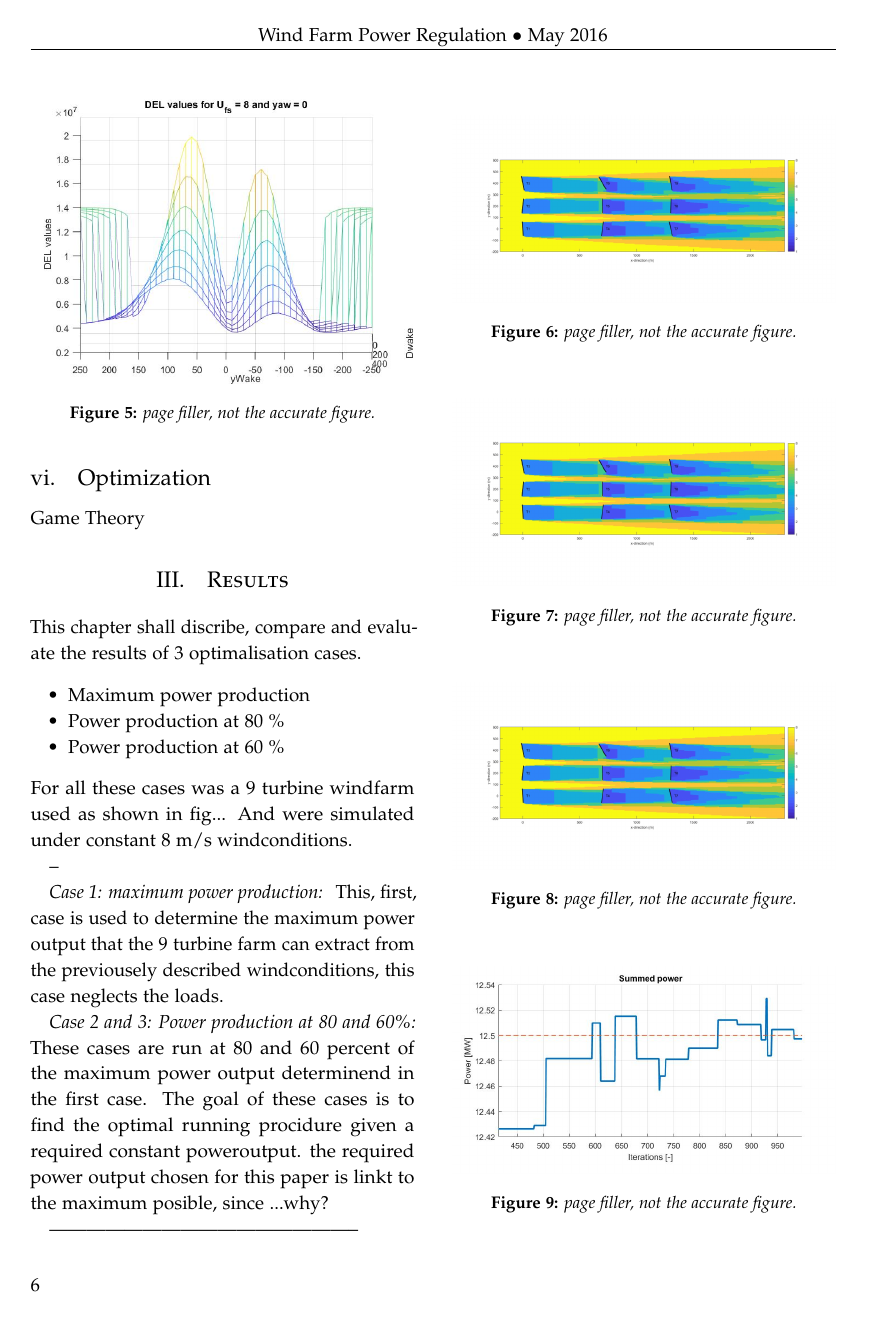
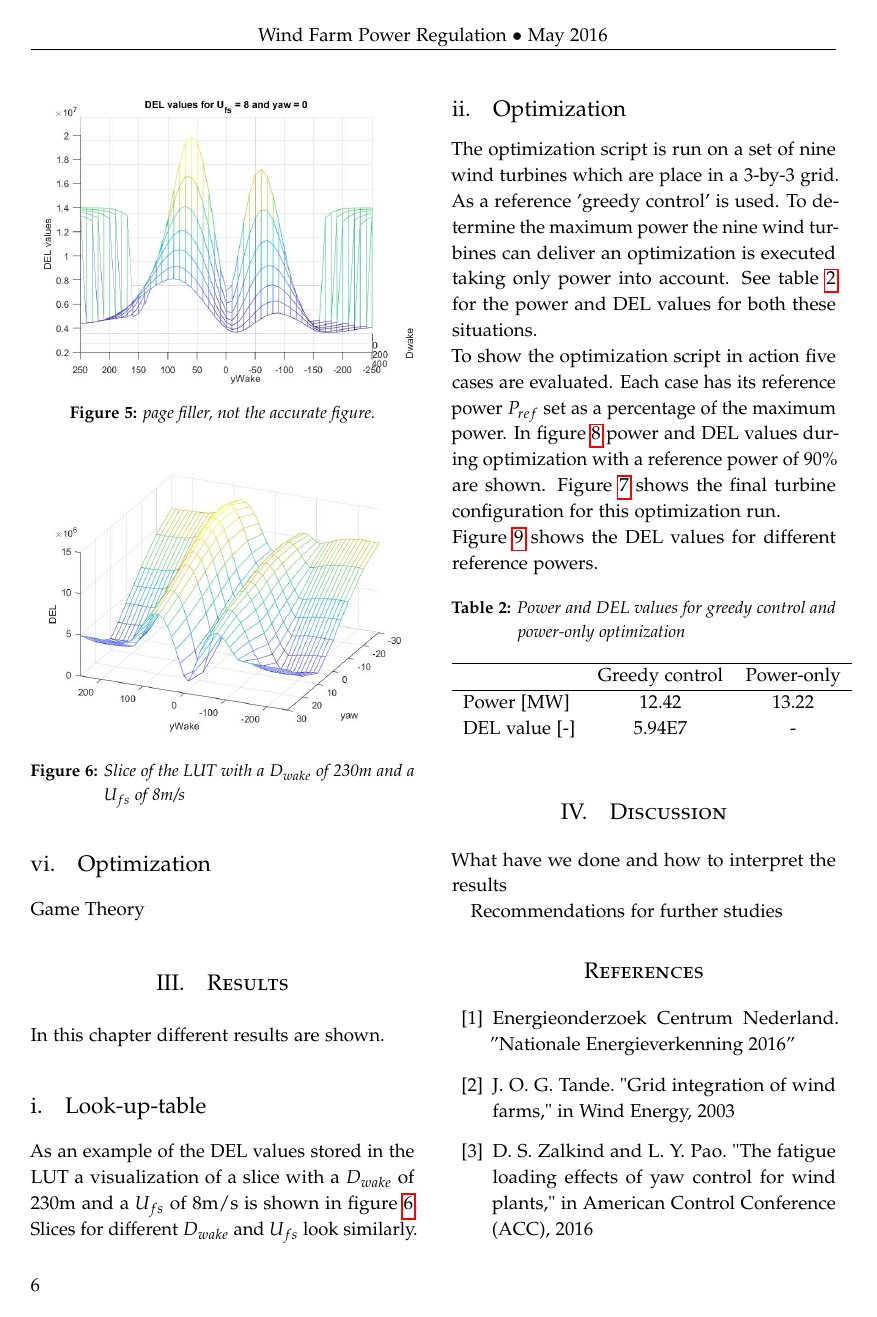
Before and after one commit to 747287568/Report-Wind-Farm, a LaTeX paper (Wind Farm.tex, which reads Sections/Results.tex): page 6 of 8. Compiled offline with pdfLaTeX.

Commit message:
Added result chaptor and different plots

```diff
--- a/Sections/Results.tex
+++ b/Sections/Results.tex
@@ -1,44 +1,33 @@
 \section{Results}
 
-This chapter shall discribe, compare and evaluate the results of 3 optimalisation cases.
-\begin{itemize}
-	\item Maximum power production
-	\item Power production at 80 \%
-	\item Power production at 60 \%
-\end{itemize}
-For all these cases was a 9 turbine windfarm used as shown in fig... And were simulated under constant 8 m/s windconditions.
+In this chapter different results are shown.
 
-  --
+\subsection{Look-up-table}
+As an example of the DEL values stored in the LUT a visualization of a slice with a $D_{wake}$ of 230m and a $U_{fs}$ of 8m/s is shown in figure \ref{fig:LUTslice}. Slices for different $D_{wake}$ and $U_{fs}$ look similarly.
+
+\begin{figure}
+	\includegraphics[width=\linewidth]{./Figures/LUTslice_Dw230_Ufs8.jpg}
+	\caption{Slice of the LUT with a $D_{wake}$ of 230m and a $U_{fs}$ of 8m/s }
+	\label{fig:LUTslice}
+\end{figure}
+
+\subsection{Optimization}
+The optimization script is run on a set of nine wind turbines which are place in a 3-by-3 grid. As a reference 'greedy control' is used. To determine the maximum power the nine wind turbines can deliver an optimization is executed taking only power into account. See table \ref{tab:reference} for the power and DEL values for both these situations. \newline
+To show the optimization script in action five cases are evaluated. Each case has its reference power $P_{ref}$ set as a percentage of the maximum power. In figure \ref{fig:optimization90pct} power and DEL values during optimization with a reference power of 90\% are shown. Figure \ref{fig:config90pct} shows the final turbine configuration for this optimization run. \newline
+Figure \ref{fig:optimizationTrends} shows the DEL values for different reference powers.
 
 
- \textit{Case 1: maximum power production: }
- This, first, case is used to determine the maximum power output that the 9 turbine farm can extract from the previousely described windconditions, this case neglects the loads.
-
-
- \textit{Case 2 and 3: Power production at 80 and 60\%: }
- These cases are run at 80 and 60 percent of the maximum power output determinend in the first case. The goal of these cases is to find the optimal running procidure given a required constant poweroutput. the required power output chosen for this paper is linkt to the maximum posible, since ...why?
-
-
-
+\begin{table}[h]
+	\caption{Power and DEL values for greedy control and power-only optimization}
+	\centering
+	\label{tab:reference}
+	\begin{tabular}{lccc}
+		\hline
+		& Greedy control & Power-only \\
+		\hline
+		Power [MW] & 12.42 & 13.22 \\
+		DEL value [-] & 5.94E7 & - \\
+	\end{tabular}
+\end{table}
 
 \begin{figure}
-	\includegraphics[width=\linewidth]{./Figures/plotje.png}
-	\caption{page filler, not the accurate figure.}
-	\label{fig:case1turbs}
-\end{figure}
-
-	\begin{figure}
-	\includegraphics[width=\linewidth]{./Figures/plotje.png}
-	\caption{page filler, not the accurate figure.}
-	\label{fig:case2turbs}
-\end{figure}
-
- \begin{figure}
- 	\includegraphics[width=\linewidth]{./Figures/plotje.png}
- 	\caption{page filler, not the accurate figure.}
- 	\label{fig:case3turbs}
- \end{figure}
-
-\begin{figure}
-	\includegraphics[width=\linewidth]{./Figures/sumpowerexample.png}
-	\caption{page filler, not the accurate figure.}
@@ -57,5 +44,0 @@ For all these cases was a 9 turbine windfarm used as shown in fig... And were si
- 	\label{fig:case3power}
- \end{figure}
-
---------------------------------------------------
-\subsection{Comparing}
```
Also changed, not shown: Figures/Configuration_Pref11.9.jpg (added), Figures/LUTslice_Dw230_Ufs8.jpg (added), Figures/Optimization_Pref11.9.jpg (added), Figures/trendPlot.jpg (added), Wind Farm.pdf, Sections/Results.tex (34 more changed lines), 4 other files.
